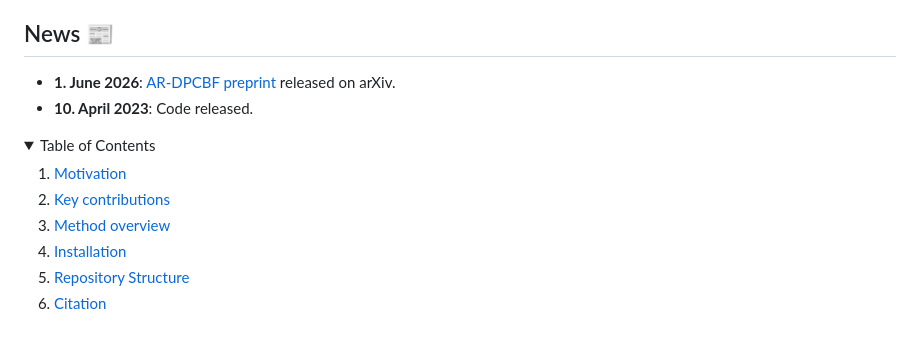
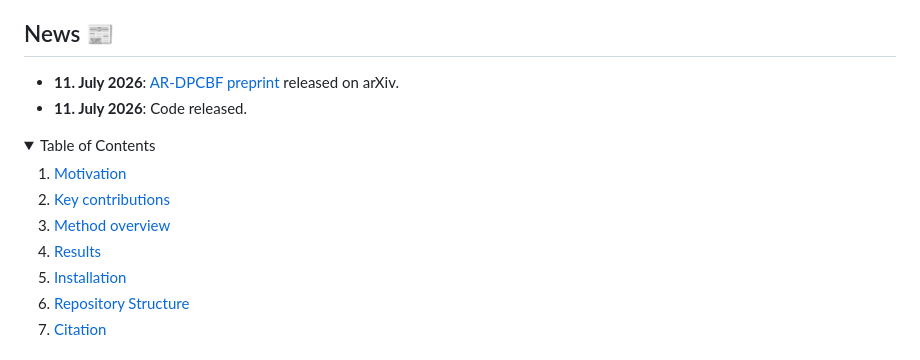
Before and after one commit to cks0314/Adversarial-DPCBF, a Markdown page: README.md, the part around one of its changes. GitHub-like rendering.

```diff
--- a/README.md
+++ b/README.md
@@ -29,8 +29,8 @@ DACAS Lab, Indian Institute of Science, Bangalore
 Adversarial-Robust Dynamic Parabolic Control Barrier Functions (AR-DPCBF) extend Dynamic Parabolic Control Barrier Functions (DPCBFs) to dynamic environments with maneuvering obstacles. Unlike DPCBF, which assumes constant obstacle velocity, AR-DPCBF models obstacle maneuvers through a bounded-adversary framework and derives a geometry-preserving robust safety certificate with formal guarantees. The proposed approach introduces Adversarial Control Barrier Functions (A-CBFs), closed-form parameter contractions, explicit feasibility conditions, and an online obstacle capability estimator. Two soft-constrained variants further improve feasibility in cluttered environments while retaining nominal DPCBF safety. Extensive simulations demonstrate significant reductions in barrier violations and collisions compared with DPCBF, with Buffer Soft AR-DPCBF providing the best overall trade-off between safety, feasibility, and robustness.
 
 ## News :newspaper:
-* **1. June 2026**: [AR-DPCBF preprint](https://arxiv.org/abs/2304.14880v1) released on arXiv.
-* **10. April 2023**: Code released.
+* **11. July 2026**: [AR-DPCBF preprint](https://arxiv.org/abs/2304.14880v1) released on arXiv.
+* **11. July 2026**: Code released.
 
 <!-- TABLE OF CONTENTS -->
 <details open="open" style='padding: 10px; border-radius:5px 30px 30px 5px; border-style: solid; border-width: 1px;'>
@@ -44,6 +44,9 @@ Adversarial-Robust Dynamic Parabolic Control Barrier Functions (AR-DPCBF) extend
     </li>
     <li>
       <a href="#method-overview">Method overview</a>
+    </li>
+    <li>
+      <a href="#results">Results</a>
     </li>
     <li>
       <a href="#installation">Installation</a>
```
Also changed, not shown: other parts of README.md (+2 -2 lines).
